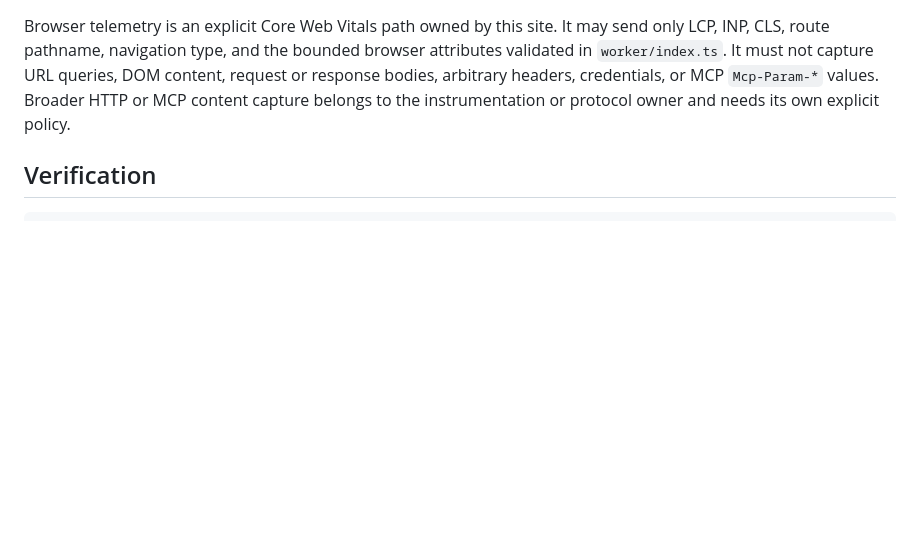
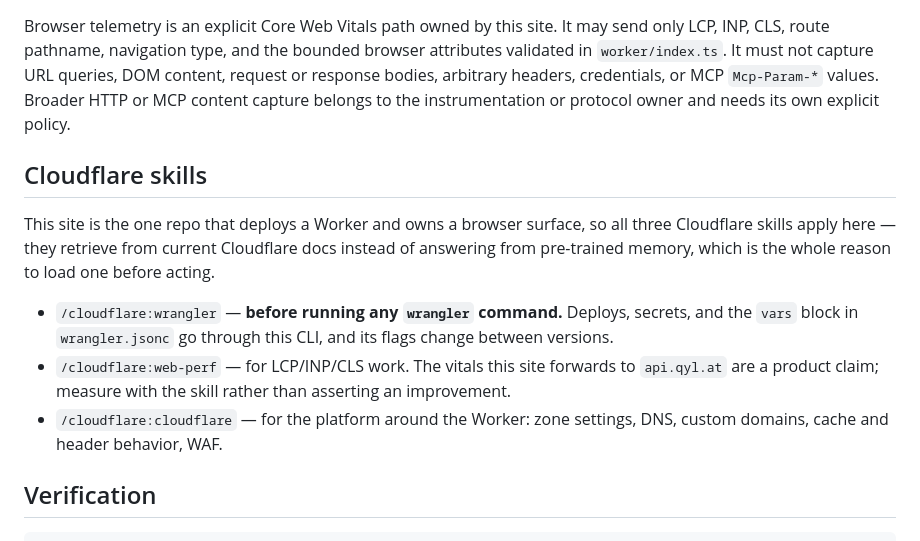
Before and after one commit to ANcpLua/qyl.at, a Markdown page: AGENTS.md, the part around the change. Drawn GitHub-style; blank space fills up the shorter version.

Commit message:
Name the Cloudflare skills this repo actually uses
wrangler before any deploy or secret write, web-perf for the vitals this
site claims as a product path, and the platform skill for zone, DNS, and
header behavior around the Worker.

````diff
--- a/AGENTS.md
+++ b/AGENTS.md
@@ -54,6 +54,22 @@ response bodies, arbitrary headers, credentials, or MCP `Mcp-Param-*` values. Br
 HTTP or MCP content capture belongs to the instrumentation or protocol owner and needs
 its own explicit policy.
 
+## Cloudflare skills
+
+This site is the one repo that deploys a Worker and owns a browser surface, so
+all three Cloudflare skills apply here — they retrieve from current Cloudflare
+docs instead of answering from pre-trained memory, which is the whole reason to
+load one before acting.
+
+- `/cloudflare:wrangler` — **before running any `wrangler` command.** Deploys,
+  secrets, and the `vars` block in `wrangler.jsonc` go through this CLI, and
+  its flags change between versions.
+- `/cloudflare:web-perf` — for LCP/INP/CLS work. The vitals this site forwards
+  to `api.qyl.at` are a product claim; measure with the skill rather than
+  asserting an improvement.
+- `/cloudflare:cloudflare` — for the platform around the Worker: zone settings,
+  DNS, custom domains, cache and header behavior, WAF.
+
 ## Verification
 
 ```bash
````
